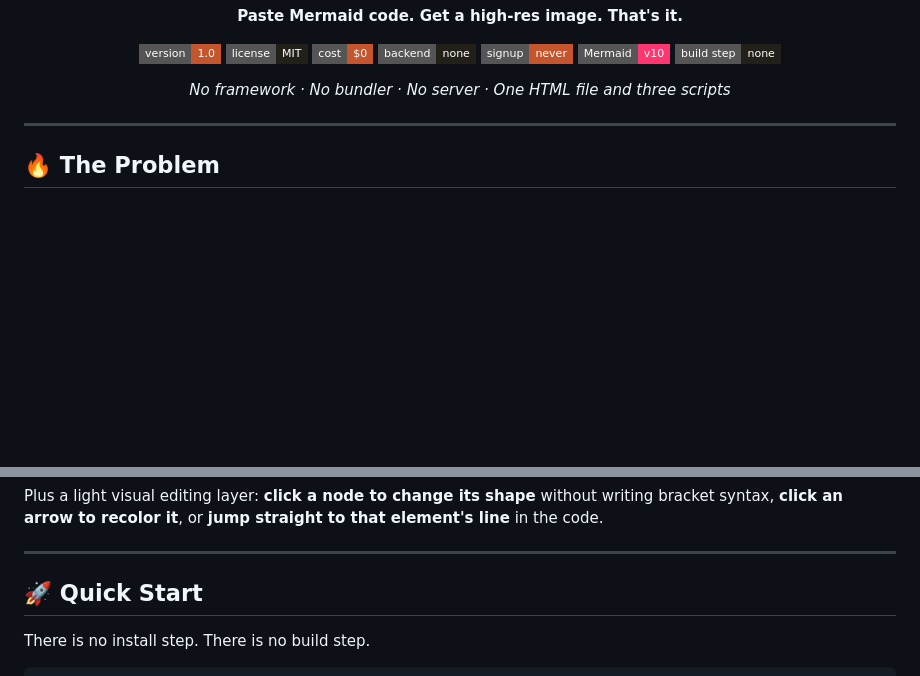
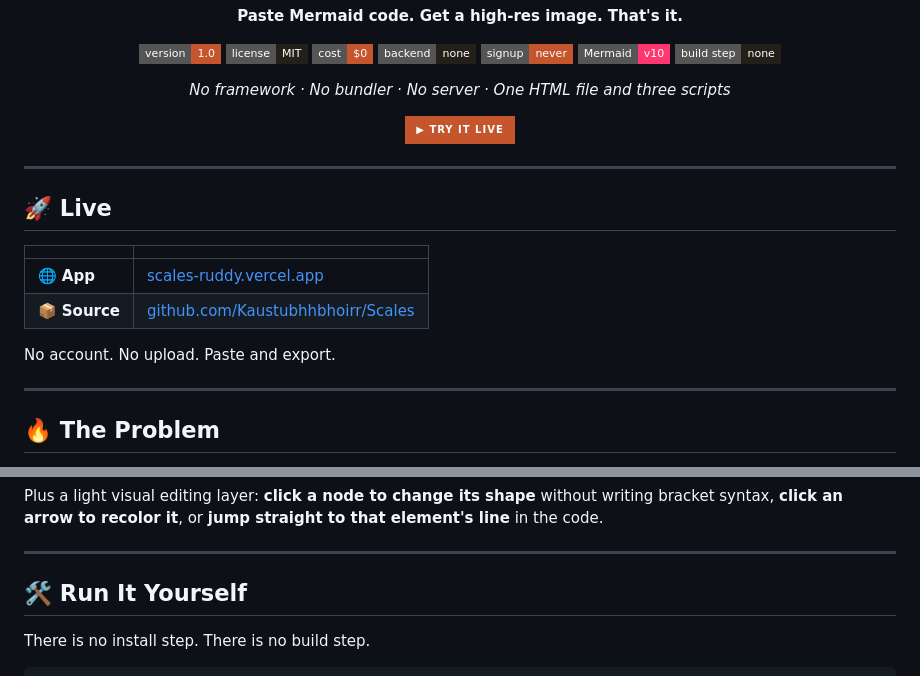
Before and after one commit to Kaustubhhbhoirr/Scales, a Markdown page: README.md, 2 parts joined by grey strips. Rendered like a GitHub page; badges without logos; blank space fills up the shorter version.

Commit message:
docs: add live demo link
Deployed to Vercel. Verified on the live site: render, zoom, PNG/SVG
export, transparency, error handling.

Co-Authored-By: Claude Opus 4.8 <noreply@anthropic.com>

```diff
--- a/README.md
+++ b/README.md
@@ -25,7 +25,20 @@
 
 *No framework · No bundler · No server · One HTML file and three scripts*
 
+[![Live Demo](https://img.shields.io/badge/▶_Try_it_live-C4552D?style=for-the-badge&logoColor=white)](https://scales-ruddy.vercel.app/)
+
 </div>
+
+---
+
+## 🚀 Live
+
+| | |
+|---|---|
+| 🌐 **App** | [scales-ruddy.vercel.app](https://scales-ruddy.vercel.app/) |
+| 📦 **Source** | [github.com/Kaustubhhbhoirr/Scales](https://github.com/Kaustubhhbhoirr/Scales) |
+
+No account. No upload. Paste and export.
 
 ---
 
@@ -54,7 +67,7 @@ Plus a light visual editing layer: **click a node to change its shape** without
 
 ---
 
-## 🚀 Quick Start
+## 🛠️ Run It Yourself
 
 There is no install step. There is no build step.
 
```
